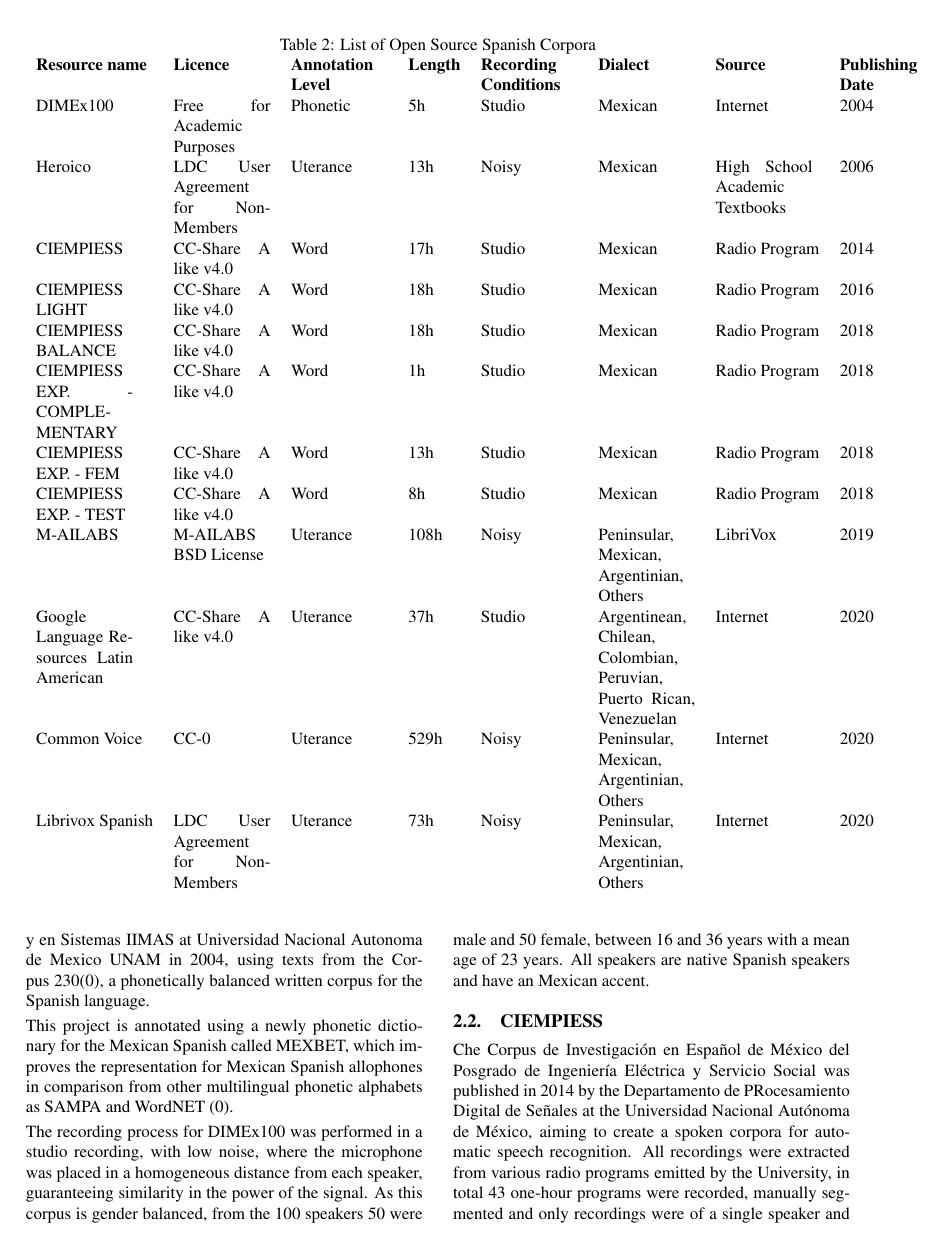
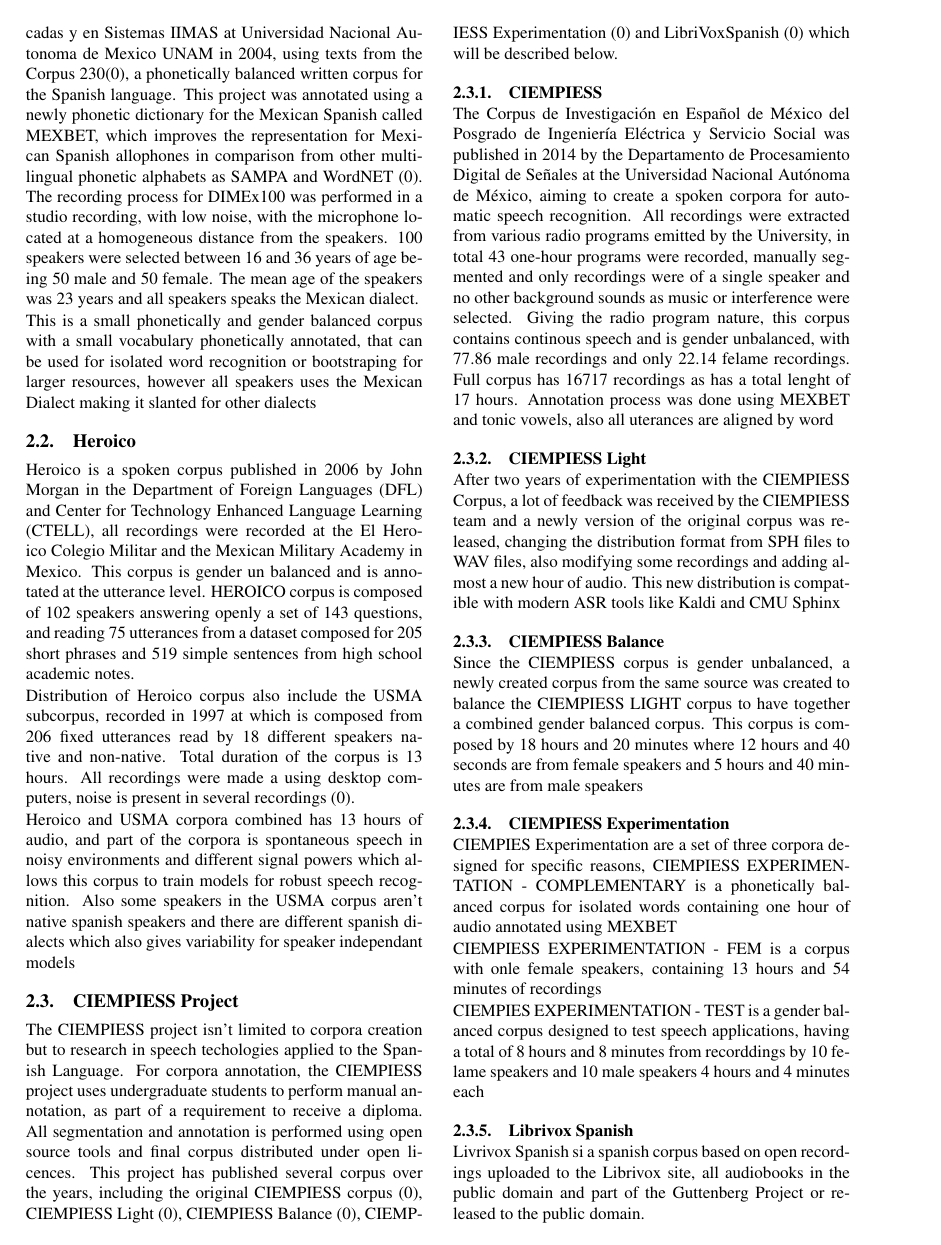
Before and after one commit to ma0c/master_thesis_chapter_1, a LaTeX document (main.tex): page 2 of 4 before the commit and page 2 of 5 after it. Compiled offline with pdfLaTeX.

Commit message:
Adding a CIEMPIESS subsection

```diff
--- a/main.tex
+++ b/main.tex
@@ -80,5 +80,3 @@ Language Resources for the Spanish languages focused on speech technologies with
 \begin{table*}[ht]
 \caption{List of Open Source Spanish Corpora}
 \label{tab:open_source_spanish_corpus}
-\begin{tabular}{llllllll}
-\textbf{Resource name} & \textbf{Licence}  & \multicolumn{1}{p{2cm}}{\textbf{Annotation Level}} & \textbf{Length} & \multicolumn{1}{p{2cm}}{\textbf{Recording Conditions}} & \textbf{Dialect} & \textbf{Source} &  \multicolumn{1}{p{2cm}}{\textbf{Publishing Date}}\\
@@ -85,6 +86 @@ Language Resources for the Spanish languages focused on speech technologies with
 
-{DIMEx100}  & \multicolumn{1}{p{2cm}}
-            {Free for Academic Purposes}        & {Phonetic} & {5h} & {Studio} & {Mexican}                       & {Internet} & 2004 \\
-{Heroico}  & \multicolumn{1}{p{2cm}}
-{LDC User Agreement for Non-Members}              & {Uterance} & {13h}  & {Noisy}  & {Mexican}                  & \multicolumn{1}{p{2cm}}
-                                                                                                                 {High School Academic Textbooks} & 2006\\
@@ -91,18 +92 @@ Language Resources for the Spanish languages focused on speech technologies with
 
-{CIEMPIESS}   & \multicolumn{1}{p{2cm}}
-             {CC-Share A like v4.0}            & {Word}     & {17h}  & {Studio} & {Mexican}                 & {Radio Program} & 2014 \\
-\multicolumn{1}{p{2cm}}
-{CIEMPIESS LIGHT}   & \multicolumn{1}{p{2cm}}
-             {CC-Share A like v4.0}            & {Word}     & {18h}  & {Studio} & {Mexican}                 & {Radio Program} & 2016 \\
-\multicolumn{1}{p{2cm}}
-{CIEMPIESS BALANCE}   & \multicolumn{1}{p{2cm}}
-             {CC-Share A like v4.0}            & {Word}     & {18h}  & {Studio} & {Mexican}                 & {Radio Program} & 2018 \\
-\multicolumn{1}{p{2cm}}
-{CIEMPIESS EXP. - COMPLEMENTARY}   & \multicolumn{1}{p{2cm}}
-             {CC-Share A like v4.0}            & {Word}     & {1h}  & {Studio} & {Mexican}                 & {Radio Program} & 2018 \\
-\multicolumn{1}{p{2cm}}
-{CIEMPIESS EXP. - FEM}   & \multicolumn{1}{p{2cm}}
-             {CC-Share A like v4.0}            & {Word}     & {13h}  & {Studio} & {Mexican}                 & {Radio Program} & 2018 \\
-\multicolumn{1}{p{2cm}}
-{CIEMPIESS EXP. - TEST}   & \multicolumn{1}{p{2cm}}
-             {CC-Share A like v4.0}            & {Word}     & {8h}  & {Studio} & {Mexican}                 & {Radio Program} & 2018 \\
@@ -109,20 +110,17 @@ Language Resources for the Spanish languages focused on speech technologies with
 
-{M-AILABS}  & \multicolumn{1}{p{2cm}}
-            {M-AILABS BSD License}               & {Uterance} & {108h} & {Noisy}  & \multicolumn{1}{p{2cm}}
+{M-AILABS}  & \multicolumn{1}{|p{2cm}|}
+            {M-AILABS BSD License}               & {Uterance} & {108h} & {Noisy}  & \multicolumn{1}{|p{2cm}|}
             {Peninsular, Mexican, Argentinian, Others}
-                                                                                                                & {LibriVox} & 2019\\
-\multicolumn{1}{p{2cm}}
+                                                                                                                & {LibriVox} & 2019 \\ \hline\\
+\multicolumn{1}{|p{2cm}|}
 {Google Language
-Resources Latin American} & \multicolumn{1}{p{2cm}}
-                        {CC-Share A like v4.0}  & {Uterance} & {37h}  & {Studio} & \multicolumn{1}{p{2cm}}
+Resources Latin American} & \multicolumn{1}{|p{2cm}|}
+                        {CC-Share A like v4.0}  & {Uterance} & {37h}  & {Studio} & \multicolumn{1}{|p{2cm}|}
             {Argentinean, Chilean, Colombian, Peruvian, Puerto Rican, Venezuelan}
-                                                                                                                &{Internet}   & 2020\\
+                                                                                                                &{Internet}   & 2020\\ \hline \\
 
 
 
-{Common Voice}  & {CC-0}                            & {Uterance} & {529h} & {Noisy}  &  \multicolumn{1}{p{2cm}}
-            {Peninsular, Mexican, Argentinian, Others}                                                          & {Internet} & 2020\\
+{Common Voice}  & {CC-0}                            & {Uterance} & {529h} & {Noisy}  &  \multicolumn{1}{|p{2cm}|}
+            {Peninsular, Mexican, Argentinian, Others}                                                          & {Internet} & 2020 \\ \hline \\
 
-{Librivox Spanish}  & \multicolumn{1}{p{2cm}}
-{LDC User Agreement for Non-Members}               & {Uterance} & {73h} & {Noisy}  &  \multicolumn{1}{p{2cm}}
-            {Peninsular, Mexican, Argentinian, Others}                                                          & {Internet} & 2020
@@ -131,15 +132,15 @@ Resources Latin American} & \multicolumn{1}{p{2cm}}
 
 \subsection{DIMEx100}
 
-DIMEx100 is a spoken corpora designed and recorded  by the Instituto de Investigaciones en Matematicas Aplicadas y en Sistemas IIMAS at Universidad Nacional Autonoma de Mexico UNAM in 2004, using texts from the Corpus 230\cite{Corpus230}, a phonetically balanced written corpus for the Spanish language.
+DIMEx100 is a spoken corpora designed and recorded  by the Instituto de Investigaciones en Matematicas Aplicadas y en Sistemas IIMAS at Universidad Nacional Autonoma de Mexico UNAM in 2004, using texts from the Corpus 230\cite{Corpus230}, a phonetically balanced written corpus for the Spanish language. This project was annotated using a newly phonetic dictionary for the Mexican Spanish called MEXBET, which improves the representation for Mexican Spanish allophones in comparison from other multilingual phonetic alphabets as SAMPA and WordNET \cite{mexbet}. The recording process for DIMEx100 was performed in a studio recording, with low noise, with the microphone located at a homogeneous distance from the speakers. 100 speakers were selected between 16 and 36 years of age being 50 male and 50 female. The mean age of the speakers was 23 years and all speakers speaks the Mexican dialect.
 
-This project is annotated using a newly phonetic dictionary for the Mexican Spanish called MEXBET, which improves the representation for Mexican Spanish allophones in comparison from other multilingual phonetic alphabets as SAMPA and WordNET \cite{mexbet}.
+This is a small phonetically and gender balanced corpus with a small vocabulary phonetically annotated, that can be used for isolated word recognition or bootstraping for larger resources, however all speakers uses the Mexican Dialect making it slanted for other dialects
 
-The recording process for DIMEx100 was performed in a studio recording, with low noise, where the microphone was placed in a homogeneous distance from each speaker, guaranteeing similarity in the power of the signal. As this corpus is gender balanced, from the 100 speakers 50 were male and 50 female, between 16 and 36 years with a mean age of 23 years. All speakers are native Spanish speakers and have an Mexican accent.
+\subsection{Heroico}
 
-\subsection{CIEMPIESS}
+Heroico is a spoken corpus published in 2006 by John Morgan in the Department of Foreign Languages (DFL) and Center for Technology Enhanced Language Learning (CTELL), all recordings were recorded at the El Heroico Colegio Militar and the Mexican Military Academy in Mexico. This corpus is gender un balanced and is annotated at the utterance level. HEROICO corpus is composed of 102 speakers answering openly a set of 143 questions, and  reading 75 utterances from a dataset composed for 205 short phrases and 519 simple sentences from high school academic notes.
 
-Che Corpus de Investigación en Español de México del Posgrado de Ingeniería Eléctrica y Servicio Social was published in 2014 by  the Departamento de PRocesamiento Digital de Señales at the Universidad Nacional Autónoma de México, aiming to create a spoken corpora for automatic speech recognition. All recordings were extracted from various radio programs emitted by the University, in total 43 one-hour programs were recorded, manually segmented and only recordings were of a single speaker and no other background sounds as music or interference were selected.
+Distribution of Heroico corpus also include the USMA subcorpus, recorded in 1997 at which is composed from 206 fixed utterances read by 18 different speakers native and non-native. Total duration of the corpus is 13 hours. All recordings were made a using desktop computers, noise is present in several recordings \cite{heroico}.
 
-Giving the radio program nature, this corpus contains continous speech and is gender unbalanced, with 77.86 male recordings and only 22.14 felame recordings. Full corpus has 16717 recordings as has a total lenght of 17 hours.
+Heroico and USMA corpora combined has 13 hours of audio, and part of the corpora is spontaneous speech in noisy environments and different signal powers which allows this corpus to train models for robust speech recognition. Also some speakers in the USMA corpus aren't native spanish speakers and there are different spanish dialects which also gives variability for speaker independant models
 
@@ -147,21 +147,29 @@ Annotation process was done using MEXBET and tonic vowels, also all uterances ar
 
-\subsubsection{CIEMPIESS LIGHT}
+\subsection{CIEMPIESS Project}
+
+ The CIEMPIESS project isn't limited to corpora creation but to research in speech techologies applied to the Spanish Language. For corpora annotation, the CIEMPIESS project uses undergraduate students to perform manual annotation, as part of a requirement to receive a diploma. All segmentation and annotation is performed using open source tools and final corpus distributed under open licences. This project has published several corpus over the years, including the original CIEMPIESS corpus \cite{CIEMPIESS}, CIEMPIESS Light \cite{CIEMPIESS-LIGHT}, CIEMPIESS Balance \cite{CIEMPIESS-BALANCE}, CIEMPIESS Experimentation \cite{CIEMPIESS-Experimentation} and LibriVoxSpanish \cite{LibriVox-Spanish} which will be described below.
+
+\subsubsection{CIEMPIESS}
+
+The Corpus de Investigación en Español de México del Posgrado de Ingeniería Eléctrica y Servicio Social was published in 2014 by the Departamento de Procesamiento Digital de Señales at the Universidad Nacional Autónoma de México, aiming to create a spoken corpora for automatic speech recognition. All recordings were extracted from various radio programs emitted by the University, in total 43 one-hour programs were recorded, manually segmented and only recordings were of a single speaker and no other background sounds as music or interference were selected. Giving the radio program nature, this corpus contains continous speech and is gender unbalanced, with 77.86 male recordings and only 22.14 felame recordings. Full corpus has 16717 recordings as has a total lenght of 17 hours. Annotation process was done using MEXBET and tonic vowels, also all uterances are aligned by word
+
+\subsubsection{CIEMPIESS Light}
 
 After two years of experimentation with the CIEMPIESS Corpus, a lot of feedback was received by the CIEMPIESS team and a newly version of the original corpus was released, changing the distribution format from SPH files to WAV files, also modifying some recordings and adding almost a new hour of audio. This new distribution is compatible with modern ASR tools like Kaldi and CMU Sphinx
 
-\subsubsection{CIEMPIESS BALANCE}
+\subsubsection{CIEMPIESS Balance}
 
 Since the CIEMPIESS corpus is gender unbalanced, a newly created corpus from the same source was created to balance the CIEMPIESS LIGHT corpus to have together a combined gender balanced corpus. This corpus is composed by 18 hours and 20 minutes where 12 hours and 40 seconds are from female speakers and 5 hours and 40 minutes are from male speakers
 
-\subsubsection{CIEMPIESS EXPERIMENTATION}
+\subsubsection{CIEMPIESS Experimentation}
 
-CIEMPIES EXPERIMENTATION are a set of three corpora designed for specific reasons, CIEMPIESS EXPERIMENTATION - COMPLEMENTARY is a phonetically balanced corpus for isolated words containing one hour of audio annotated using MEXBET
+CIEMPIES Experimentation are a set of three corpora designed for specific reasons, CIEMPIESS EXPERIMENTATION - COMPLEMENTARY is a phonetically balanced corpus for isolated words containing one hour of audio annotated using MEXBET
 
 CIEMPIESS EXPERIMENTATION - FEM is a corpus with onle female speakers, containing 13 hours and 54 minutes of recordings
 
 CIEMPIES EXPERIMENTATION - TEST is a gender balanced corpus designed to test speech applications, having a total of 8 hours and 8 minutes from recorddings by 10 felame speakers and 10 male speakers 4 hours and 4 minutes each
 
-\subsection{Heroico}
+\subsubsection{Librivox Spanish}
 
-Heroico is a spoken corpus published in 2006 by John Morgan in the Department of Foreign Languages (DFL) and Center for Technology Enhanced Language Learning (CTELL), all recordings were recorded at the El Heroico Colegio Militar and the Mexican Military Academy in Mexico. This corpus is gender un balanced and is annotated at the utterance leve.
+Livrivox Spanish si a spanish corpus based on open recordings uploaded to the Librivox site, all audiobooks in the public domain and part of the Guttenberg Project or released to the public domain.
 
```
Also changed, not shown: references_chapter_1.bib (+57 -0 lines), main.tex (63 more changed lines).
